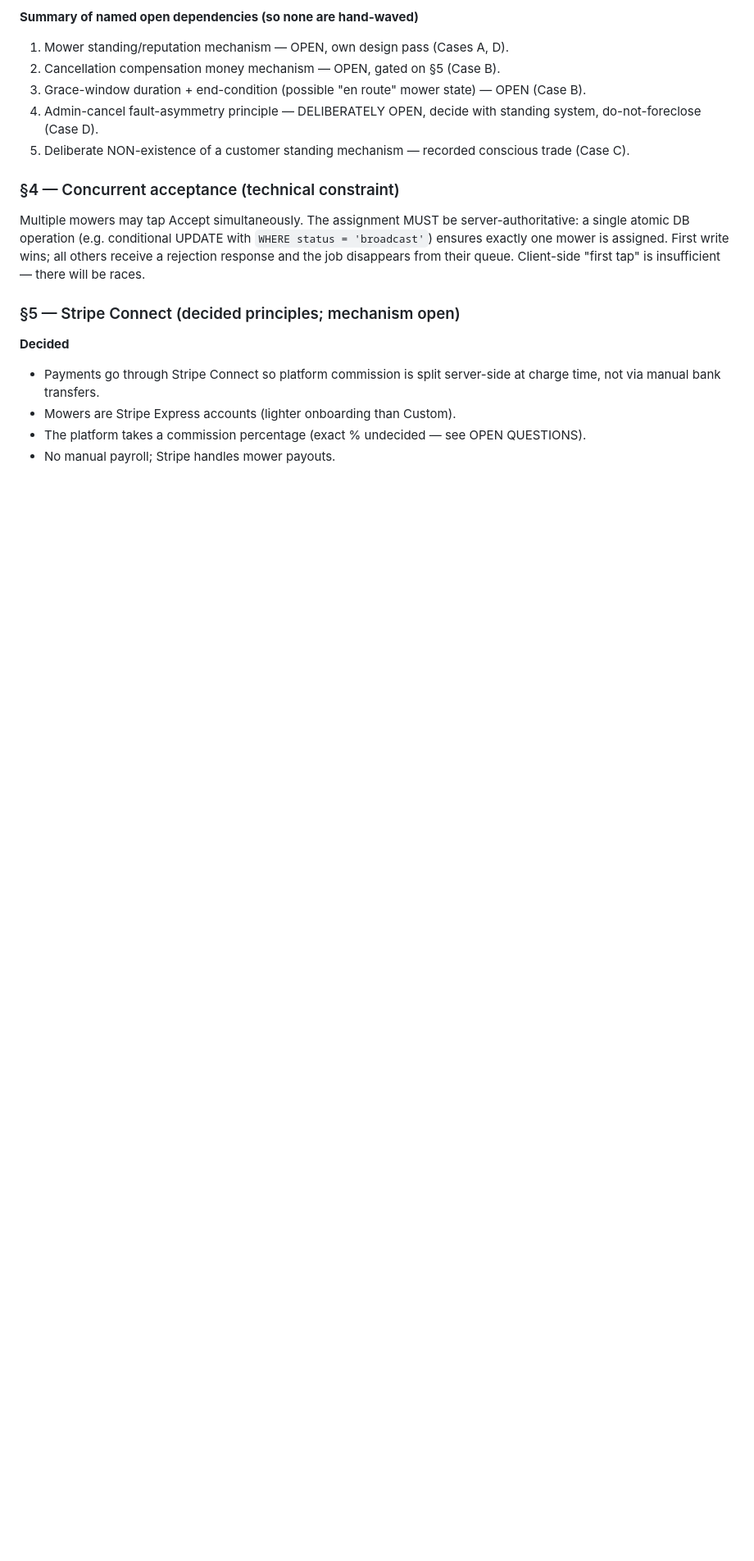
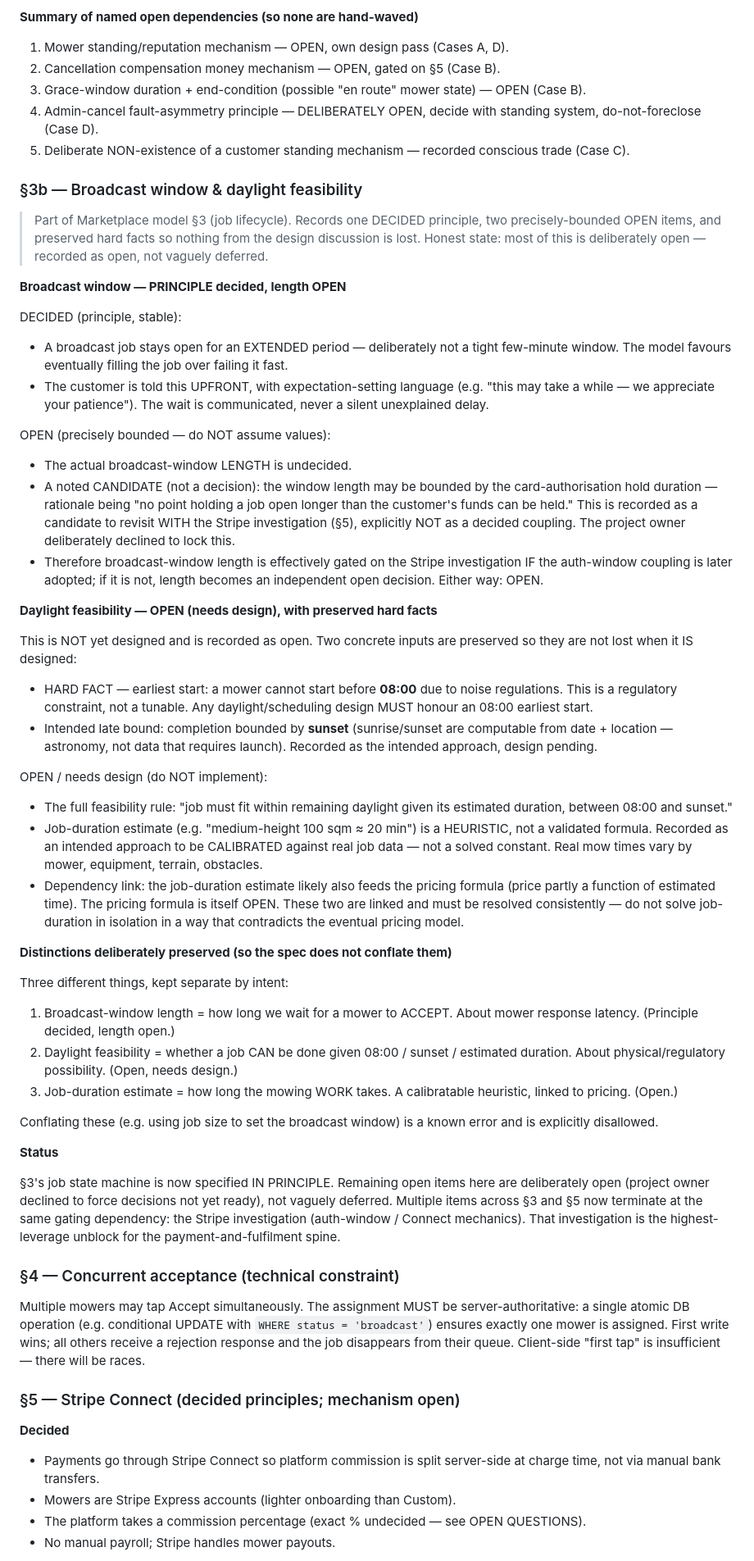
Before and after one commit to howardgreenmanlawncare/mowr, a Markdown page: MOWR_PROJECT_SPEC.md, the part around one of its changes. Shown at 82% size. Rendered like a GitHub page; blank space fills up the shorter version.

Commit message:
spec: §3b broadcast window principle + daylight feasibility (mostly open, bounded)
Co-Authored-By: Claude Sonnet 4.6 <noreply@anthropic.com>

```diff
--- a/MOWR_PROJECT_SPEC.md
+++ b/MOWR_PROJECT_SPEC.md
@@ -280,6 +280,87 @@ Bounded here; not fully designed, by intent.
 5. Deliberate NON-existence of a customer standing mechanism — recorded
    conscious trade (Case C).
 
+### §3b — Broadcast window & daylight feasibility
+
+> Part of Marketplace model §3 (job lifecycle). Records one DECIDED
+> principle, two precisely-bounded OPEN items, and preserved hard facts
+> so nothing from the design discussion is lost. Honest state: most of
+> this is deliberately open — recorded as open, not vaguely deferred.
+
+**Broadcast window — PRINCIPLE decided, length OPEN**
+
+DECIDED (principle, stable):
+
+- A broadcast job stays open for an EXTENDED period — deliberately not a
+  tight few-minute window. The model favours eventually filling the job
+  over failing it fast.
+- The customer is told this UPFRONT, with expectation-setting language
+  (e.g. "this may take a while — we appreciate your patience"). The wait
+  is communicated, never a silent unexplained delay.
+
+OPEN (precisely bounded — do NOT assume values):
+
+- The actual broadcast-window LENGTH is undecided.
+- A noted CANDIDATE (not a decision): the window length may be bounded by
+  the card-authorisation hold duration — rationale being "no point
+  holding a job open longer than the customer's funds can be held." This
+  is recorded as a candidate to revisit WITH the Stripe investigation
+  (§5), explicitly NOT as a decided coupling. The project owner
+  deliberately declined to lock this.
+- Therefore broadcast-window length is effectively gated on the Stripe
+  investigation IF the auth-window coupling is later adopted; if it is
+  not, length becomes an independent open decision. Either way: OPEN.
+
+**Daylight feasibility — OPEN (needs design), with preserved hard facts**
+
+This is NOT yet designed and is recorded as open. Two concrete inputs are
+preserved so they are not lost when it IS designed:
+
+- HARD FACT — earliest start: a mower cannot start before **08:00** due
+  to noise regulations. This is a regulatory constraint, not a tunable.
+  Any daylight/scheduling design MUST honour an 08:00 earliest start.
+- Intended late bound: completion bounded by **sunset** (sunrise/sunset
+  are computable from date + location — astronomy, not data that requires
+  launch). Recorded as the intended approach, design pending.
+
+OPEN / needs design (do NOT implement):
+
+- The full feasibility rule: "job must fit within remaining daylight
+  given its estimated duration, between 08:00 and sunset."
+- Job-duration estimate (e.g. "medium-height 100 sqm ≈ 20 min") is a
+  HEURISTIC, not a validated formula. Recorded as an intended approach to
+  be CALIBRATED against real job data — not a solved constant. Real mow
+  times vary by mower, equipment, terrain, obstacles.
+- Dependency link: the job-duration estimate likely also feeds the pricing
+  formula (price partly a function of estimated time). The pricing formula
+  is itself OPEN. These two are linked and must be resolved consistently —
+  do not solve job-duration in isolation in a way that contradicts the
+  eventual pricing model.
+
+**Distinctions deliberately preserved (so the spec does not conflate them)**
+
+Three different things, kept separate by intent:
+
+1. Broadcast-window length = how long we wait for a mower to ACCEPT.
+   About mower response latency. (Principle decided, length open.)
+2. Daylight feasibility = whether a job CAN be done given 08:00 / sunset
+   / estimated duration. About physical/regulatory possibility. (Open,
+   needs design.)
+3. Job-duration estimate = how long the mowing WORK takes. A calibratable
+   heuristic, linked to pricing. (Open.)
+
+Conflating these (e.g. using job size to set the broadcast window) is a
+known error and is explicitly disallowed.
+
+**Status**
+
+§3's job state machine is now specified IN PRINCIPLE. Remaining open
+items here are deliberately open (project owner declined to force
+decisions not yet ready), not vaguely deferred. Multiple items across §3
+and §5 now terminate at the same gating dependency: the Stripe
+investigation (auth-window / Connect mechanics). That investigation is
+the highest-leverage unblock for the payment-and-fulfilment spine.
+
 ### §4 — Concurrent acceptance (technical constraint)
 Multiple mowers may tap Accept simultaneously. The assignment MUST be
 server-authoritative: a single atomic DB operation (e.g. conditional
```
Also changed, not shown: other parts of MOWR_PROJECT_SPEC.md (+3 -2 lines).
